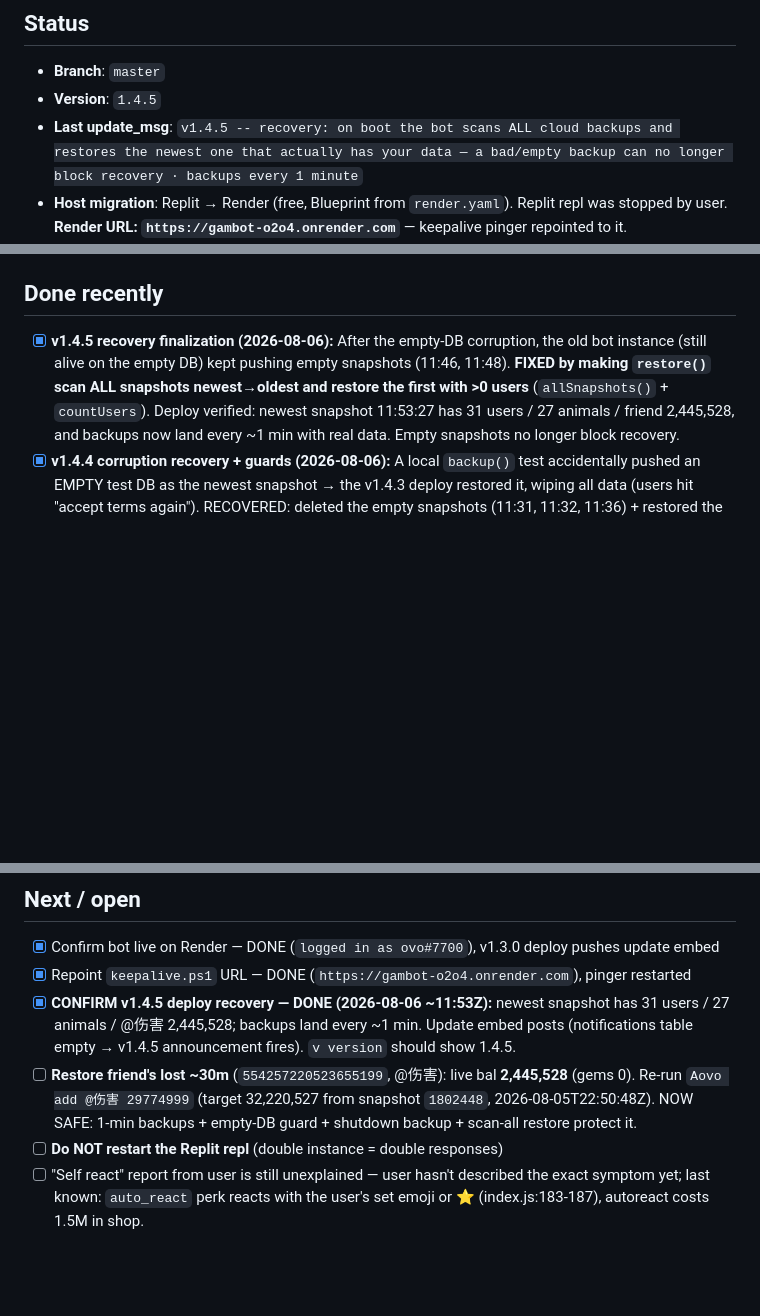
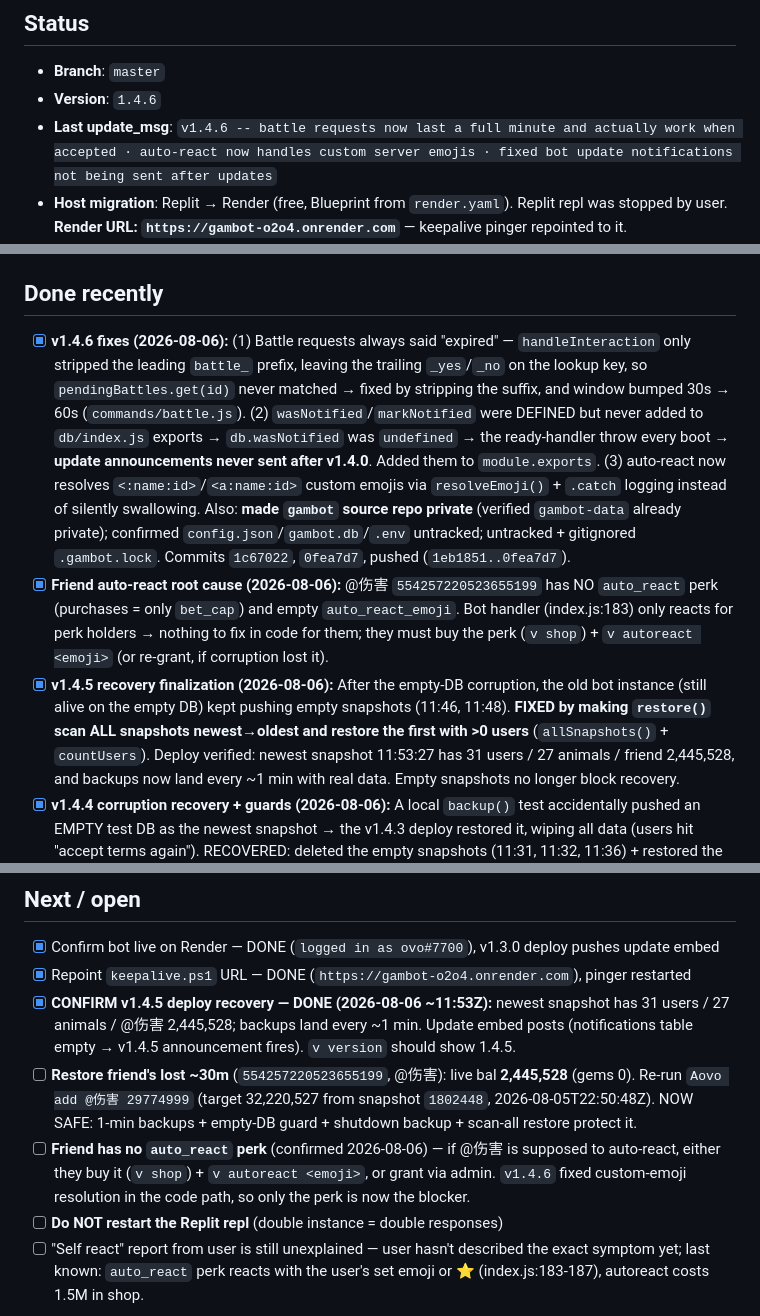
Before and after one commit to yhazmi170-jpg/gambot, a Markdown page: HANDOFF.md, 3 parts joined by grey strips. Drawn GitHub-style; blank space fills up the shorter version.

Commit message:
docs: handoff v1.4.6

```diff
--- a/HANDOFF.md
+++ b/HANDOFF.md
@@ -5,8 +5,8 @@
 
 ## Status
 - **Branch**: `master`
-- **Version**: `1.4.5`
-- **Last update_msg**: `v1.4.5 -- recovery: on boot the bot scans ALL cloud backups and restores the newest one that actually has your data — a bad/empty backup can no longer block recovery · backups every 1 minute`
+- **Version**: `1.4.6`
+- **Last update_msg**: `v1.4.6 -- battle requests now last a full minute and actually work when accepted · auto-react now handles custom server emojis · fixed bot update notifications not being sent after updates`
 - **Host migration**: Replit → Render (free, Blueprint from `render.yaml`). Replit repl was stopped by user. **Render URL: `https://gambot-o2o4.onrender.com`** — keepalive pinger repointed to it.
 - **Keepalive**: `keepalive.ps1` pings every 240s; registered as Windows scheduled task `GambotKeepalive` (runs at logon). Pinger must be running on yazan's PC for this to work (now pinging the Render URL).
 
@@ -20,6 +20,8 @@
 - [x] **Secrets check.** `config.json`, `gambot.db`, `.env` are all `.gitignore`d; only `config.example.json` is tracked (verified via `git ls-files`). Bot token stays out of the repo; Render uses `TOKEN` env var.
 
 ## Done recently
+- [x] **v1.4.6 fixes (2026-08-06):** (1) Battle requests always said "expired" — `handleInteraction` only stripped the leading `battle_` prefix, leaving the trailing `_yes`/`_no` on the lookup key, so `pendingBattles.get(id)` never matched → fixed by stripping the suffix, and window bumped 30s → 60s (`commands/battle.js`). (2) `wasNotified`/`markNotified` were DEFINED but never added to `db/index.js` exports → `db.wasNotified` was `undefined` → the ready-handler throw every boot → **update announcements never sent after v1.4.0**. Added them to `module.exports`. (3) auto-react now resolves `<:name:id>`/`<a:name:id>` custom emojis via `resolveEmoji()` + `.catch` logging instead of silently swallowing. Also: **made `gambot` source repo private** (verified `gambot-data` already private); confirmed `config.json`/`gambot.db`/`.env` untracked; untracked + gitignored `.gambot.lock`. Commits `1c67022`, `0fea7d7`, pushed (`1eb1851..0fea7d7`).
+- [x] **Friend auto-react root cause (2026-08-06):** @伤害 `554257220523655199` has NO `auto_react` perk (purchases = only `bet_cap`) and empty `auto_react_emoji`. Bot handler (index.js:183) only reacts for perk holders → nothing to fix in code for them; they must buy the perk (`v shop`) + `v autoreact <emoji>` (or re-grant, if corruption lost it).
 - [x] **v1.4.5 recovery finalization (2026-08-06):** After the empty-DB corruption, the old bot instance (still alive on the empty DB) kept pushing empty snapshots (11:46, 11:48). **FIXED by making `restore()` scan ALL snapshots newest→oldest and restore the first with >0 users** (`allSnapshots()` + `countUsers`). Deploy verified: newest snapshot 11:53:27 has 31 users / 27 animals / friend 2,445,528, and backups now land every ~1 min with real data. Empty snapshots no longer block recovery.
 - [x] **v1.4.4 corruption recovery + guards (2026-08-06):** A local `backup()` test accidentally pushed an EMPTY test DB as the newest snapshot → the v1.4.3 deploy restored it, wiping all data (users hit "accept terms again"). RECOVERED: deleted the empty snapshots (11:31, 11:32, 11:36) + restored the `gambot.db` mirror + pushed good 11:15 data as newest snapshot (11:40). Added **permanent guards** in `backup.js`: never upload a 0-user DB, and never restore one (`countUsers` via sql.js). Backup interval now **1 min**. **CRITICAL LESSON: never run `backup()` against a throwaway test DB — it becomes the newest snapshot.**
 - [x] **v1.4.3 data-loss fix (2026-08-06):** Render free tier wipes `./data` on every deploy/restart, and backups only ran hourly — so any deploy rolled back everything newer than the last backup (confirmed: @伤害's `Aovo add` restore got reverted by the v1.4.2 deploy). Fixed by (1) a **SIGTERM/SIGINT shutdown handler** in `index.js` that backs up the live DB to GitHub before exiting (15s cap), and (2) interval backup **1h → 10 min**. Shutdown handler must be re-verified after deploy.
@@ -44,6 +46,7 @@
 - [x] Repoint `keepalive.ps1` URL — DONE (`https://gambot-o2o4.onrender.com`), pinger restarted
 - [x] **CONFIRM v1.4.5 deploy recovery — DONE (2026-08-06 ~11:53Z):** newest snapshot has 31 users / 27 animals / @伤害 2,445,528; backups land every ~1 min. Update embed posts (notifications table empty → v1.4.5 announcement fires). `v version` should show 1.4.5.
 - [ ] **Restore friend's lost ~30m** (`554257220523655199`, @伤害): live bal **2,445,528** (gems 0). Re-run `Aovo add @伤害 29774999` (target 32,220,527 from snapshot `1802448`, 2026-08-05T22:50:48Z). NOW SAFE: 1-min backups + empty-DB guard + shutdown backup + scan-all restore protect it.
+- [ ] **Friend has no `auto_react` perk** (confirmed 2026-08-06) — if @伤害 is supposed to auto-react, either they buy it (`v shop`) + `v autoreact <emoji>`, or grant via admin. `v1.4.6` fixed custom-emoji resolution in the code path, so only the perk is now the blocker.
 - [ ] **Do NOT restart the Replit repl** (double instance = double responses)
 - [ ] "Self react" report from user is still unexplained — user hasn't described the exact symptom yet; last known: `auto_react` perk reacts with the user's set emoji or ⭐ (index.js:183-187), autoreact costs 1.5M in shop.
 
```
